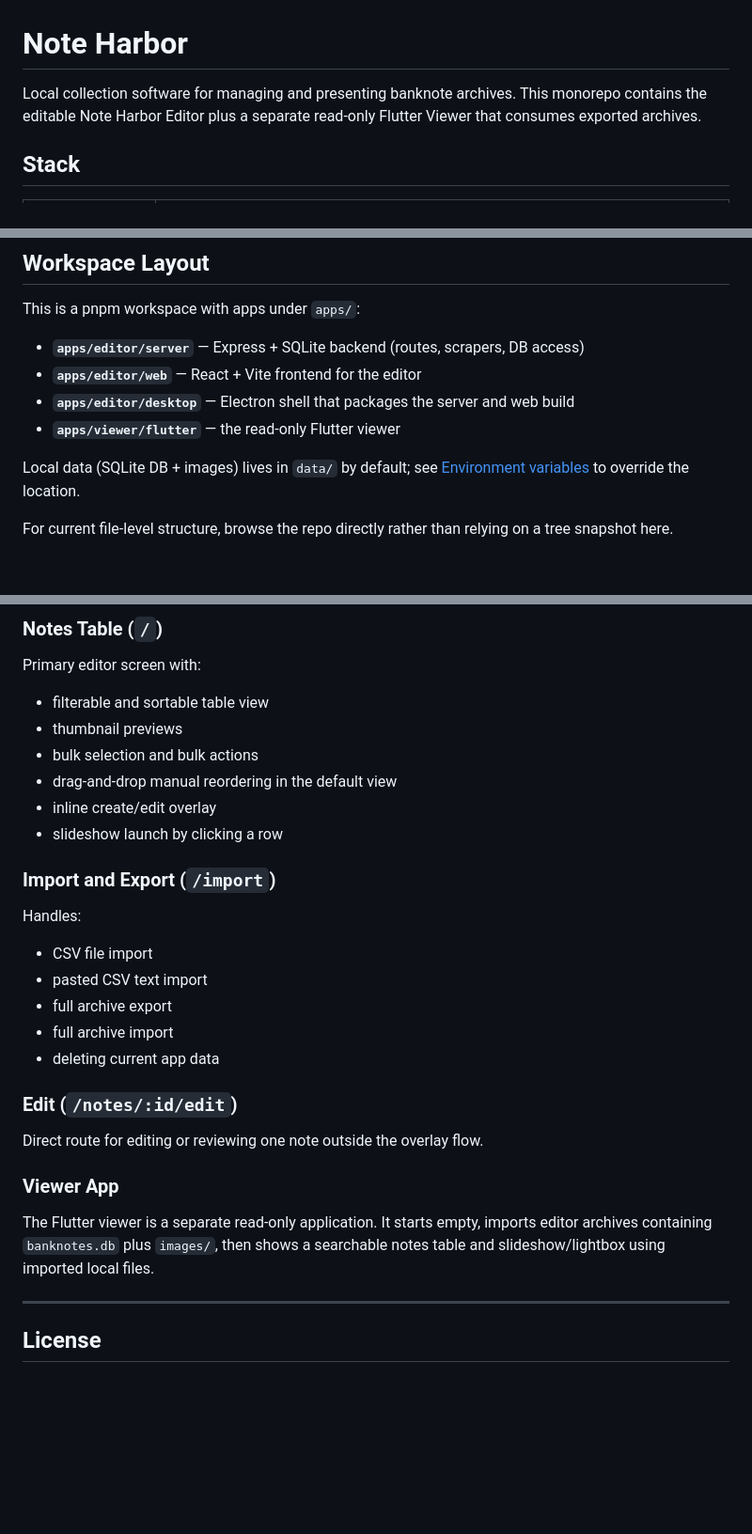
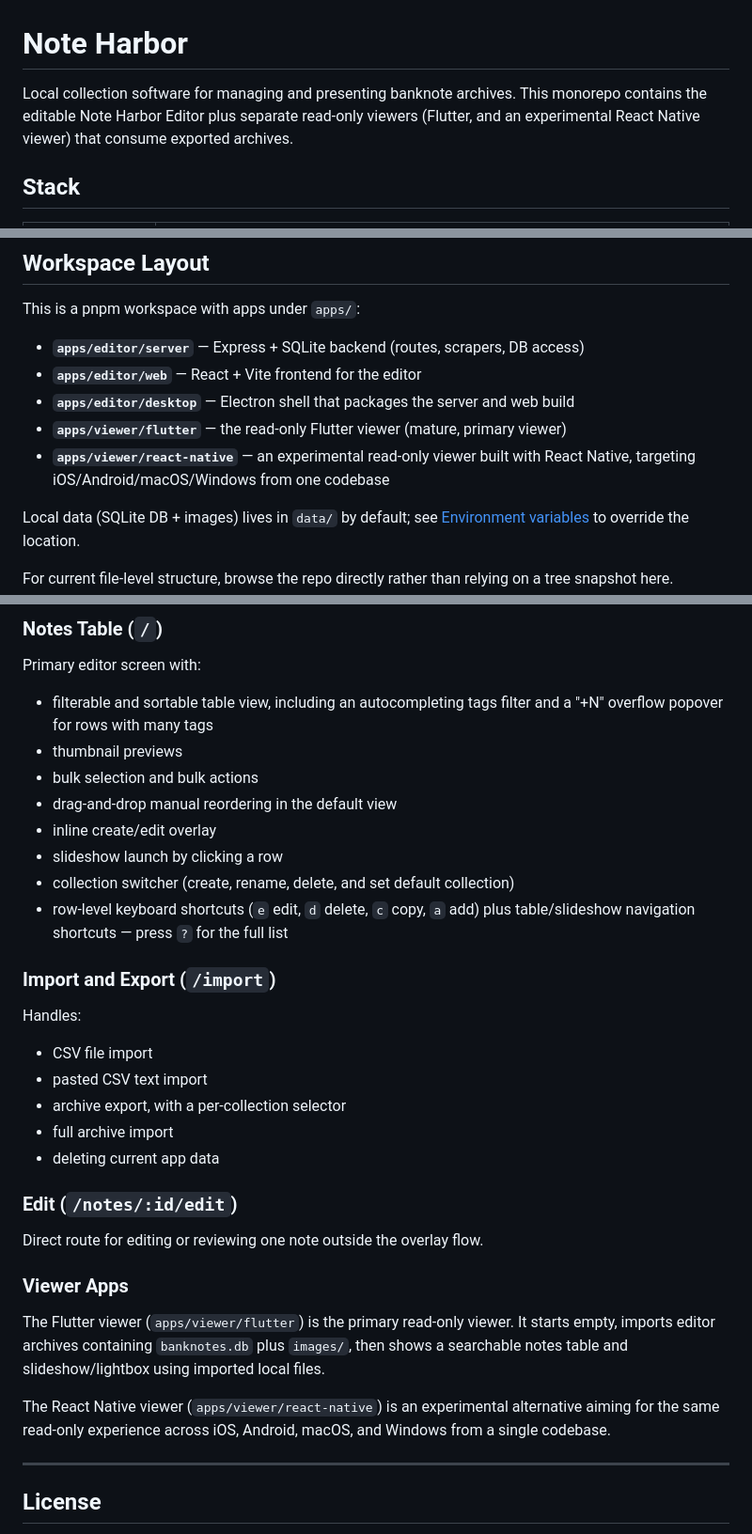
Before and after one commit to dompuiu/noteharbor, a Markdown page: README.md, 3 parts joined by grey strips. Shown at 94% size. GitHub-like rendering; blank space fills up the shorter version.

```diff
--- a/README.md
+++ b/README.md
@@ -1,6 +1,6 @@
 # Note Harbor
 
-Local collection software for managing and presenting banknote archives. This monorepo contains the editable Note Harbor Editor plus a separate read-only Flutter Viewer that consumes exported archives.
+Local collection software for managing and presenting banknote archives. This monorepo contains the editable Note Harbor Editor plus separate read-only viewers (Flutter, and an experimental React Native viewer) that consume exported archives.
 
 ## Stack
 
@@ -22,7 +22,8 @@ This is a pnpm workspace with apps under `apps/`:
 - **`apps/editor/server`** — Express + SQLite backend (routes, scrapers, DB access)
 - **`apps/editor/web`** — React + Vite frontend for the editor
 - **`apps/editor/desktop`** — Electron shell that packages the server and web build
-- **`apps/viewer/flutter`** — the read-only Flutter viewer
+- **`apps/viewer/flutter`** — the read-only Flutter viewer (mature, primary viewer)
+- **`apps/viewer/react-native`** — an experimental read-only viewer built with React Native, targeting iOS/Android/macOS/Windows from one codebase
 
 Local data (SQLite DB + images) lives in `data/` by default; see [Environment variables](#environment-variables) to override the location.
 
@@ -394,12 +471,14 @@ The helper does not open a new tab or navigate. It requires an already open tab
 
 Primary editor screen with:
 
-- filterable and sortable table view
+- filterable and sortable table view, including an autocompleting tags filter and a "+N" overflow popover for rows with many tags
 - thumbnail previews
 - bulk selection and bulk actions
 - drag-and-drop manual reordering in the default view
 - inline create/edit overlay
 - slideshow launch by clicking a row
+- collection switcher (create, rename, delete, and set default collection)
+- row-level keyboard shortcuts (`e` edit, `d` delete, `c` copy, `a` add) plus table/slideshow navigation shortcuts — press `?` for the full list
 
 ### Import and Export (`/import`)
 
@@ -407,7 +486,7 @@ Handles:
 
 - CSV file import
 - pasted CSV text import
-- full archive export
+- archive export, with a per-collection selector
 - full archive import
 - deleting current app data
 
@@ -415,9 +494,11 @@ Handles:
 
 Direct route for editing or reviewing one note outside the overlay flow.
 
-### Viewer App
+### Viewer Apps
 
-The Flutter viewer is a separate read-only application. It starts empty, imports editor archives containing `banknotes.db` plus `images/`, then shows a searchable notes table and slideshow/lightbox using imported local files.
+The Flutter viewer (`apps/viewer/flutter`) is the primary read-only viewer. It starts empty, imports editor archives containing `banknotes.db` plus `images/`, then shows a searchable notes table and slideshow/lightbox using imported local files.
+
+The React Native viewer (`apps/viewer/react-native`) is an experimental alternative aiming for the same read-only experience across iOS, Android, macOS, and Windows from a single codebase.
 
 ---
 
```
Also changed, not shown: other parts of README.md (+82 -6 lines).
